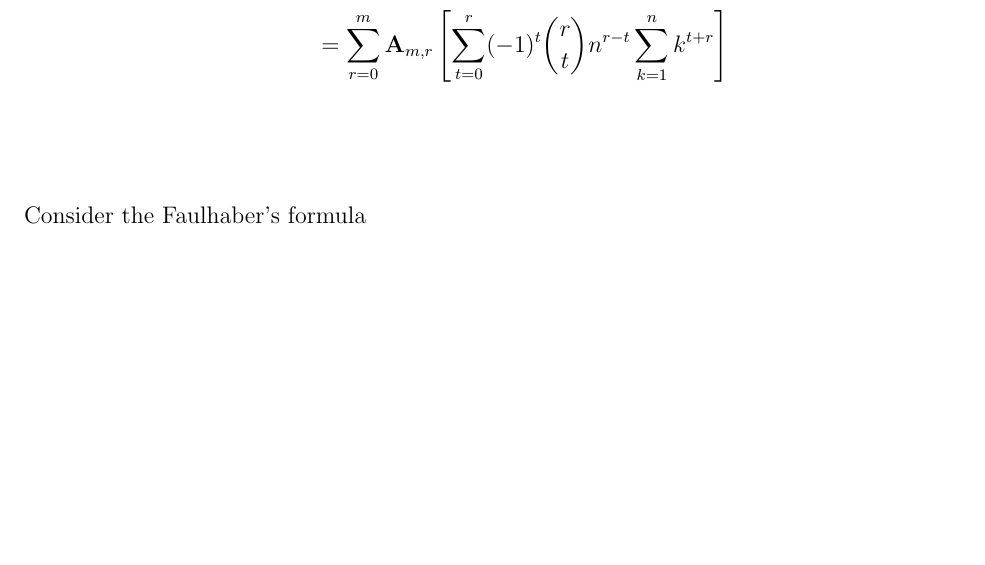
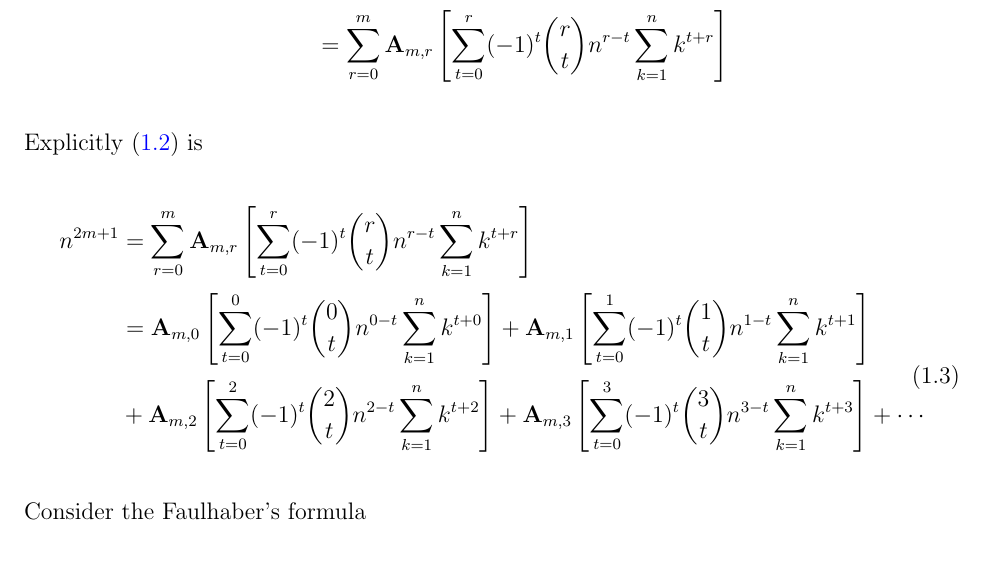
Before and after one commit to kolosovpetro/PolynomialIdentityInvolvingBTandFaulhaber, a LaTeX paper (src/CoefficientsADerivation.tex, which reads src/sections/introduction.tex): part of page 2 of 6, cut so that both start at the same text, the shorter picture padded with empty space. Compiled offline with pdfLaTeX.

Commit message:
work in progress

```diff
--- a/src/sections/introduction.tex
+++ b/src/sections/introduction.tex
@@ -20,6 +20,17 @@ Expanding the $(n-k)^r$ part via Binomial theorem we get
         &= \sum_{r=0}^{m} \coeffA{m}{r} \sum_{k=1}^{n} k^{r} \left[ \sum_{t=0}^{r} (-1)^t \binom{r}{t} n^{r-t} k^{t} \right] \\
         &= \sum_{r=0}^{m} \coeffA{m}{r} \left[ \sum_{t=0}^{r} (-1)^t \binom{r}{t} n^{r-t} \sum_{k=1}^{n} k^{t+r} \right] \\
     \end{split}\label{eq:equation2}
+\end{equation}
+Explicitly~\eqref{eq:equation2} is
+\begin{equation}
+    \begin{split}
+        n^{2m+1}
+        &= \sum_{r=0}^{m} \coeffA{m}{r} \left[ \sum_{t=0}^{r} (-1)^t \binom{r}{t} n^{r-t} \sum_{k=1}^{n} k^{t+r} \right] \\
+        &= \coeffA{m}{0} \left[ \sum_{t=0}^{0} (-1)^t \binom{0}{t} n^{0-t} \sum_{k=1}^{n} k^{t+0} \right]
+        + \coeffA{m}{1} \left[ \sum_{t=0}^{1} (-1)^t \binom{1}{t} n^{1-t} \sum_{k=1}^{n} k^{t+1} \right] \\
+        &+ \coeffA{m}{2} \left[ \sum_{t=0}^{2} (-1)^t \binom{2}{t} n^{2-t} \sum_{k=1}^{n} k^{t+2} \right]
+        + \coeffA{m}{3} \left[ \sum_{t=0}^{3} (-1)^t \binom{3}{t} n^{3-t} \sum_{k=1}^{n} k^{t+3} \right] + \cdots \\
+    \end{split}\label{eq:equation13}
 \end{equation}
 Consider the Faulhaber's formula
 \begin{equation}
```
Also changed, not shown: out/CoefficientsADerivation.pdf.
